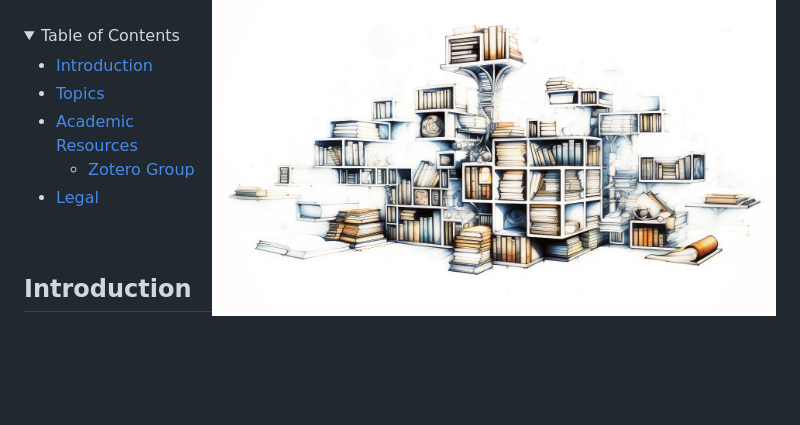
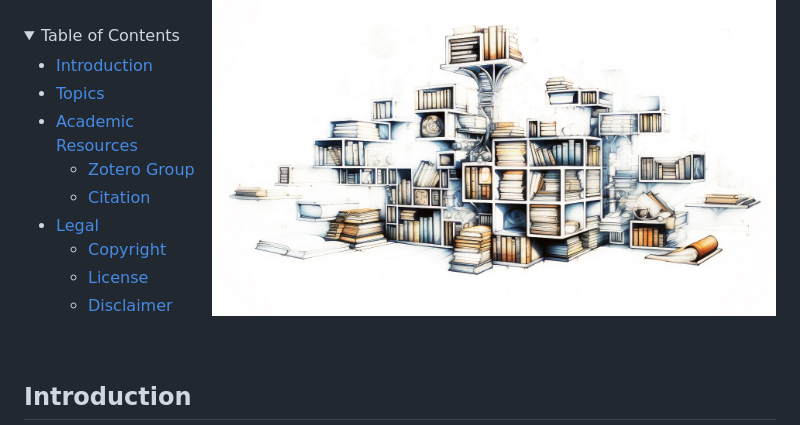
Before and after one commit to block-foundation/bibliography, a Markdown page: README.md, the part around the change. Rendered like a GitHub page; blank space fills up the shorter version.

```diff
--- a/README.md
+++ b/README.md
@@ -26,7 +26,11 @@
 - [Topics](#topics)
 - [Academic Resources](#academic-resources)
   - [Zotero Group](#zotero-group)
+  - [Citation](#citation)
 - [Legal](#legal)
+  - [Copyright](#copyright)
+  - [License](#license)
+  - [Disclaimer](#disclaimer)
 
 </details>
 </div>
```
